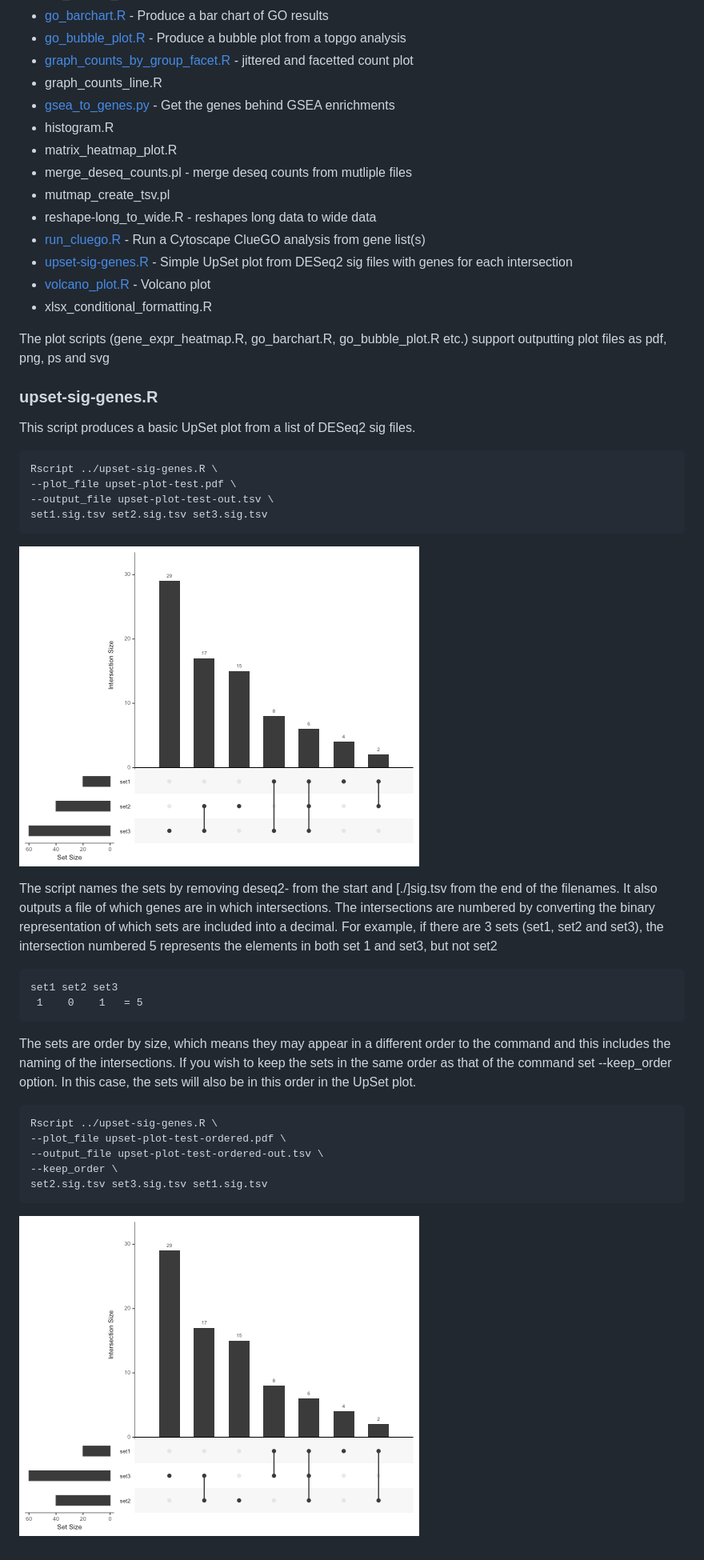
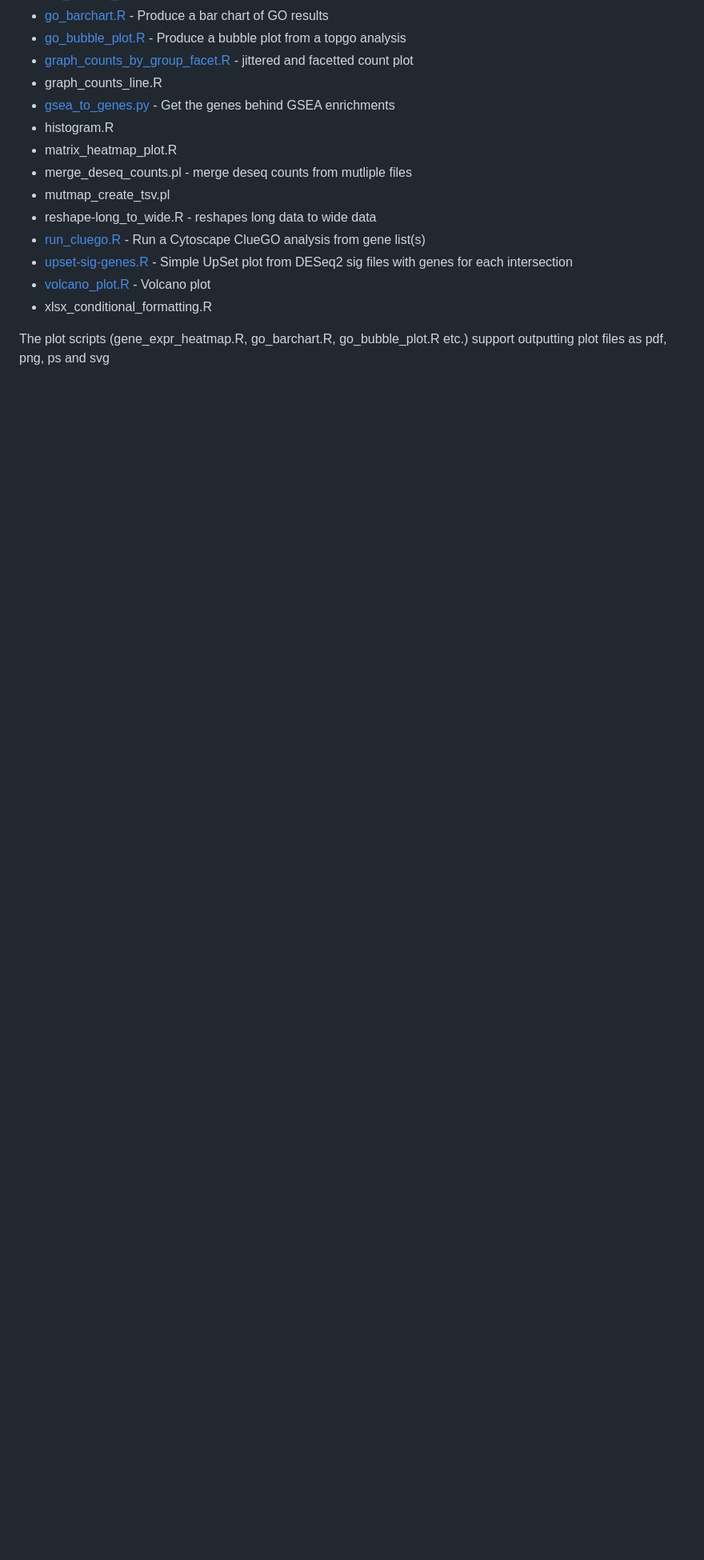
Before and after one commit to richysix/bioinf-gen, a Markdown page: README.md, the part around the change printed below. Shown: that part at 80% size. Drawn GitHub-style; blank space fills up the shorter version.

Commit message:
Update upset-sig-genes.R
Updated how sets are labelled based on the file names
Also updated documentation

````diff
--- a/README.md
+++ b/README.md
@@ -33,38 +33,3 @@ Click on the links to go to the documentation for that script.
 
 The plot scripts (gene_expr_heatmap.R, go_barchart.R, go_bubble_plot.R etc.) support outputting plot files as
 pdf, png, ps and svg
-
-### upset-sig-genes.R
-
-This script produces a basic UpSet plot from a list of DESeq2 sig files.
-
-```
-Rscript ../upset-sig-genes.R \
---plot_file upset-plot-test.pdf \
---output_file upset-plot-test-out.tsv \
-set1.sig.tsv set2.sig.tsv set3.sig.tsv
-```
-
-![UpSet plot of 3 sets, showing the sizes of each set and the sizes of the intersections between the sets](test_data/upset-plot-test.png "UpSet plot of 3 sets")
-
-The script names the sets by removing deseq2- from the start and [./]sig.tsv from the end of the filenames.
-It also outputs a file of which genes are in which intersections.
-The intersections are numbered by converting the binary representation of which sets are included into a decimal.
-For example, if there are 3 sets (set1, set2 and set3), the intersection numbered 5 represents the elements in both set 1 and set3, but not set2
-```
-set1 set2 set3
- 1    0    1   = 5
-```
-
-The sets are order by size, which means they may appear in a different order to the command and this includes the naming of the intersections.
-If you wish to keep the sets in the same order as that of the command set --keep_order option. In this case, the sets will also be in this order in the UpSet plot.
-
-```
-Rscript ../upset-sig-genes.R \
---plot_file upset-plot-test-ordered.pdf \
---output_file upset-plot-test-ordered-out.tsv \
---keep_order \
-set2.sig.tsv set3.sig.tsv set1.sig.tsv
-```
-
-![UpSet plot of 3 sets, showing the sizes of each set and the sizes of the intersections between the sets](test_data/upset-plot-test-ordered.png "UpSet plot of 3 sets not ordered by set size")
````
Also changed, not shown: other parts of README.md (+1 -1 lines), docs/upset-sig-genes/upset-sig-genes.md (added, +66 -0 lines), docs/gene_expr_heatmap/rnaseq-heatmap-subset-labels.png, docs/upset-sig-genes/upset-plot-test-ordered.png (added), docs/upset-sig-genes/upset-plot-test.png (added), 6 other files.
